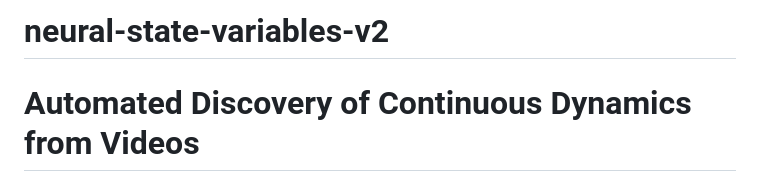
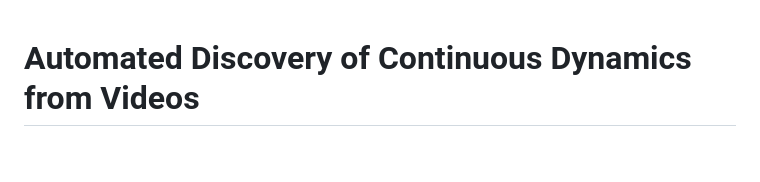
Before and after one commit to generalroboticslab/automated_discovery_of_continuous_dynamics_from_videos, a Markdown page: README.md, the part around the change. GitHub-like rendering; blank space fills up the shorter version.

```diff
--- a/README.md
+++ b/README.md
@@ -1,5 +1,3 @@
-# neural-state-variables-v2
-
 # Automated Discovery of Continuous Dynamics from Videos
 
 [Kuang Huang](),
```
